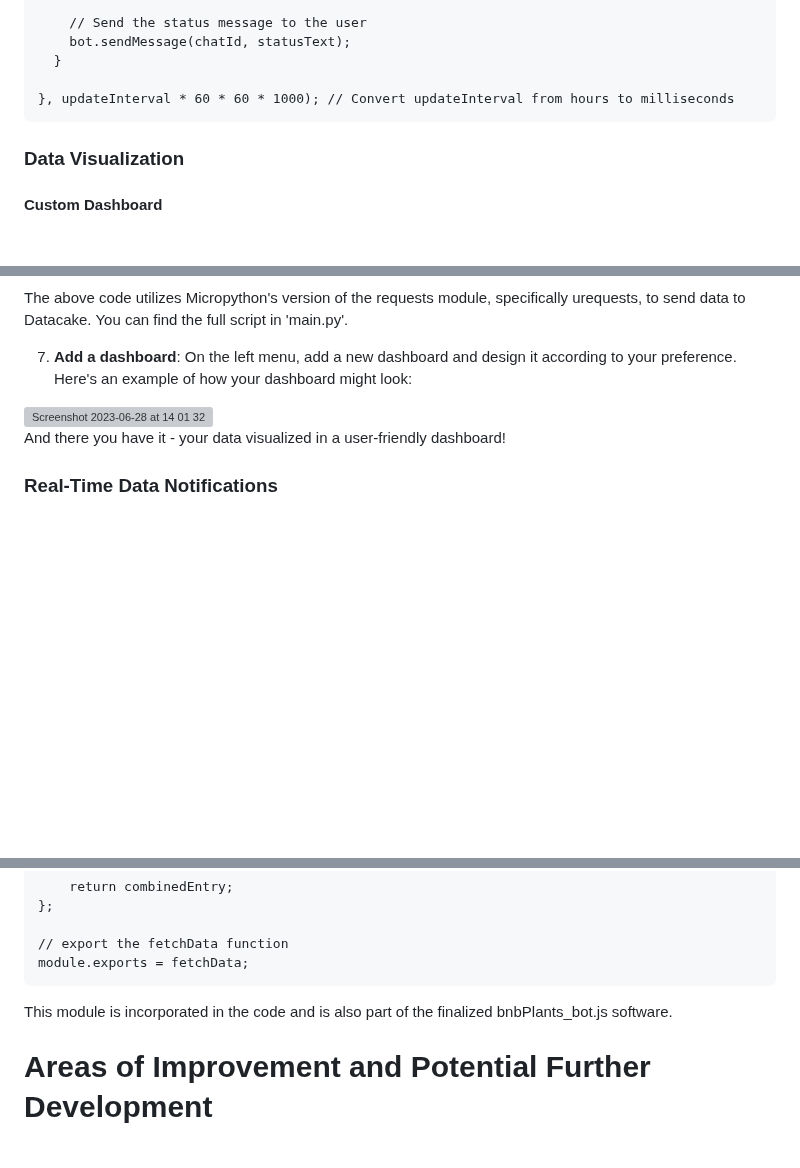
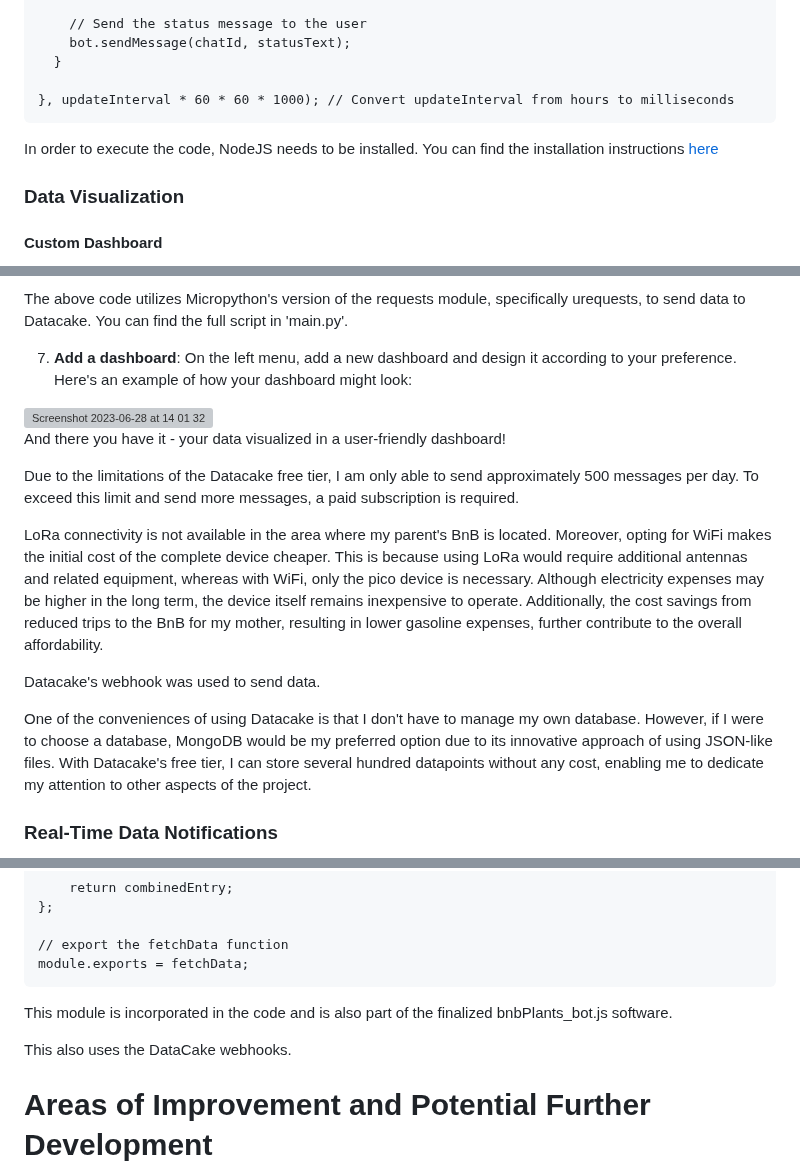
Before and after one commit to realfishsam/bnbPlants, a Markdown page: README.md, 3 parts joined by grey strips. GitHub-like rendering; blank space fills up the shorter version; grey boxes are pictures that could not be loaded.

Commit message:
Update README.md to match project requirements :turkey:
https://hackmd.io/@lnu-iot/iot-tutorial#How-to-write-your-tutorial

````diff
--- a/README.md
+++ b/README.md
@@ -232,6 +238,8 @@ setInterval(() => {
 }, updateInterval * 60 * 60 * 1000); // Convert updateInterval from hours to milliseconds
 ```
 
+In order to execute the code, NodeJS needs to be installed. You can find the installation instructions [here](https://nodejs.dev/en/learn/how-to-install-nodejs/)
+
 ### Data Visualization
 #### Custom Dashboard
 At first, my intention was to create my own dashboard since I have ample experience as a web developer. However, I realized that I lacked proficiency in CSS and decided to expand my knowledge in that area. Here is the outcome of my efforts:
@@ -315,6 +323,14 @@ You can find the full script in 'main.py'.
 
 And there you have it - your data visualized in a user-friendly dashboard!
 
+Due to the limitations of the Datacake free tier, I am only able to send approximately 500 messages per day. To exceed this limit and send more messages, a paid subscription is required.
+
+LoRa connectivity is not available in the area where my parent's BnB is located. Moreover, opting for WiFi makes the initial cost of the complete device cheaper. This is because using LoRa would require additional antennas and related equipment, whereas with WiFi, only the pico device is necessary. Although electricity expenses may be higher in the long term, the device itself remains inexpensive to operate. Additionally, the cost savings from reduced trips to the BnB for my mother, resulting in lower gasoline expenses, further contribute to the overall affordability.
+
+Datacake's webhook was used to send data.
+
+One of the conveniences of using Datacake is that I don't have to manage my own database. However, if I were to choose a database, MongoDB would be my preferred option due to its innovative approach of using JSON-like files. With Datacake's free tier, I can store several hundred datapoints without any cost, enabling me to dedicate my attention to other aspects of the project.
+
 ### Real-Time Data Notifications
 In the introductory section, I expressed my desire to notify bnbPlants users regarding when to water their plants. In addition to that, I aim to provide users with updates about soil moisture and other related data.
 To accomplish this objective, it was necessary for me to acquire real-time data from Datacake and forward it through telegram. The following is a module I composed for my bnbPlants_bot.js application to facilitate this task:
@@ -354,6 +370,8 @@ module.exports = fetchData;
 ```
 This module is incorporated in the code and is also part of the finalized bnbPlants_bot.js software.
 
+This also uses the DataCake webhooks.
+
 # Areas of Improvement and Potential Further Development
 1. **Launch of Custom Dashboard**: The Datacake dashboard serves its purpose well. However, a custom dashboard can provide greater flexibility and be tailored specifically to bnbPlants' needs.
 2. **Support for Multiple Plants**: At present, the system supports one plant. But users often have more than one plant they would like to monitor.
````
Also changed, not shown: other parts of README.md (+6 -0 lines).
